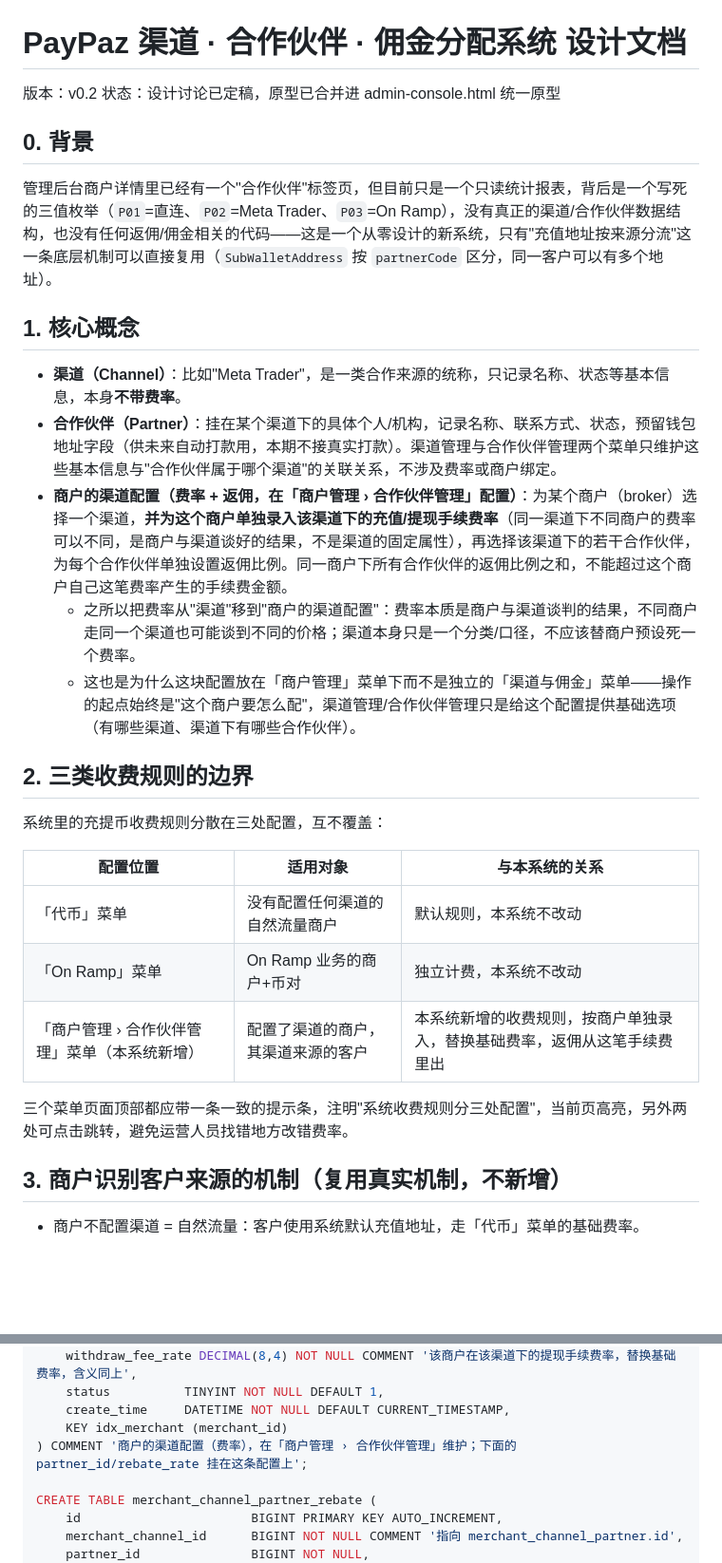
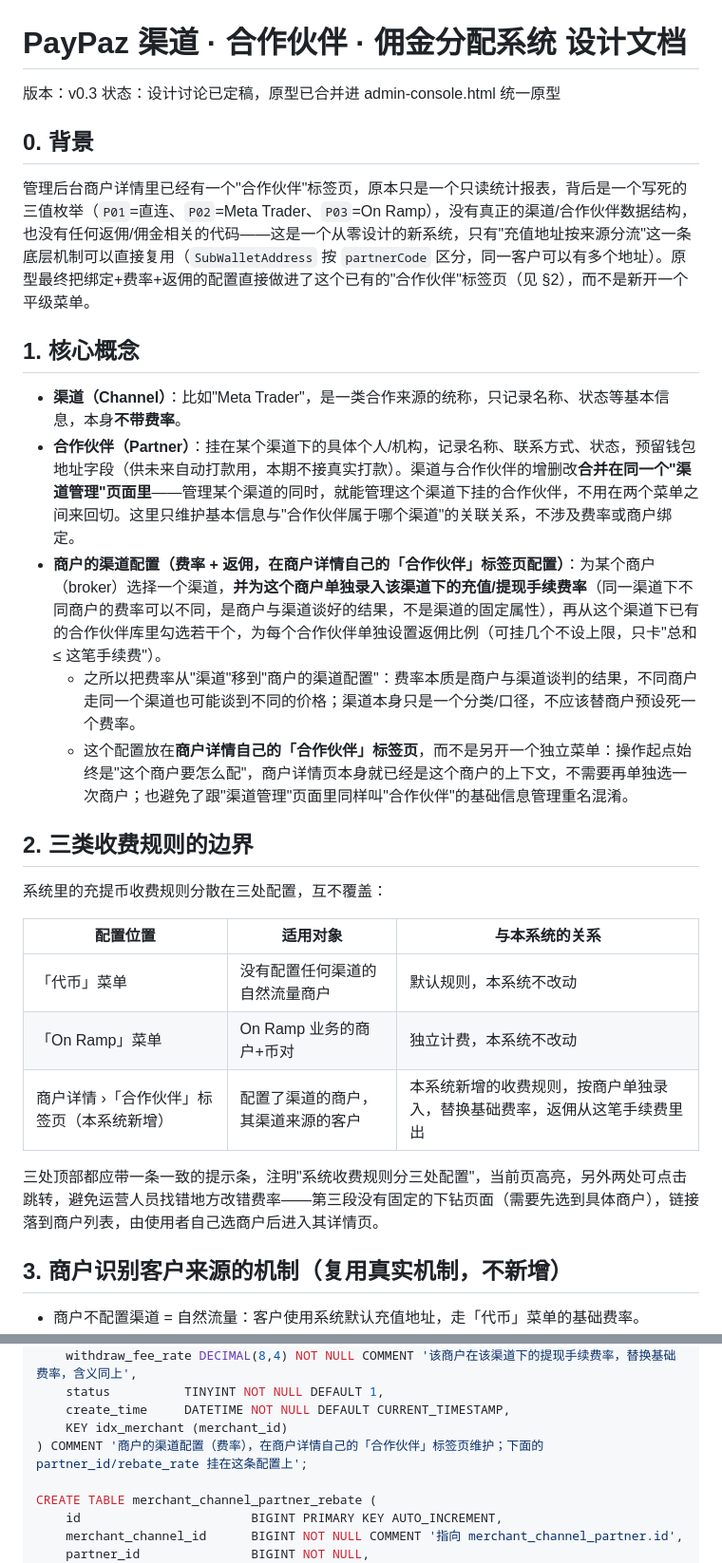
Before and after one commit to dollar3651314/demo-paypaz, a Markdown page: paypaz-commission-system-design.md, 2 parts joined by grey strips. Shown at 95% size. GitHub-like rendering; blank space fills up the shorter version.

Commit message:
Fold merchant-partner config into merchant detail; merge channel+partner pages
Move the per-merchant channel/rate/rebate binding into the existing
"合作伙伴" tab on the merchant detail drawer instead of a standalone
top-level page — the operator is already looking at one specific
merchant there, so no merchant picker is needed and it stops colliding
in name with the channel-side partner roster. 商户管理 goes back to a
flat nav item. Also merge 渠道管理 + 合作伙伴管理 (channel-side) into
one page: managing a channel and managing its partners now live
together instead of two separate menu entries. Design doc updated to
match.

Co-Authored-By: Claude Sonnet 5 <noreply@anthropic.com>

```diff
--- a/paypaz-commission-system-design.md
+++ b/paypaz-commission-system-design.md
@@ -1,19 +1,19 @@
 # PayPaz 渠道 · 合作伙伴 · 佣金分配系统 设计文档
 
-版本：v0.2
+版本：v0.3
 状态：设计讨论已定稿，原型已合并进 admin-console.html 统一原型
 
 ## 0. 背景
 
-管理后台商户详情里已经有一个"合作伙伴"标签页，但目前只是一个只读统计报表，背后是一个写死的三值枚举（`P01`=直连、`P02`=Meta Trader、`P03`=On Ramp），没有真正的渠道/合作伙伴数据结构，也没有任何返佣/佣金相关的代码——这是一个从零设计的新系统，只有"充值地址按来源分流"这一条底层机制可以直接复用（`SubWalletAddress` 按 `partnerCode` 区分，同一客户可以有多个地址）。
+管理后台商户详情里已经有一个"合作伙伴"标签页，原本只是一个只读统计报表，背后是一个写死的三值枚举（`P01`=直连、`P02`=Meta Trader、`P03`=On Ramp），没有真正的渠道/合作伙伴数据结构，也没有任何返佣/佣金相关的代码——这是一个从零设计的新系统，只有"充值地址按来源分流"这一条底层机制可以直接复用（`SubWalletAddress` 按 `partnerCode` 区分，同一客户可以有多个地址）。原型最终把绑定+费率+返佣的配置直接做进了这个已有的"合作伙伴"标签页（见 §2），而不是新开一个平级菜单。
 
 ## 1. 核心概念
 
 - **渠道（Channel）**：比如"Meta Trader"，是一类合作来源的统称，只记录名称、状态等基本信息，本身**不带费率**。
-- **合作伙伴（Partner）**：挂在某个渠道下的具体个人/机构，记录名称、联系方式、状态，预留钱包地址字段（供未来自动打款用，本期不接真实打款）。渠道管理与合作伙伴管理两个菜单只维护这些基本信息与"合作伙伴属于哪个渠道"的关联关系，不涉及费率或商户绑定。
-- **商户的渠道配置（费率 + 返佣，在「商户管理 › 合作伙伴管理」配置）**：为某个商户（broker）选择一个渠道，**并为这个商户单独录入该渠道下的充值/提现手续费率**（同一渠道下不同商户的费率可以不同，是商户与渠道谈好的结果，不是渠道的固定属性），再选择该渠道下的若干合作伙伴，为每个合作伙伴单独设置返佣比例。同一商户下所有合作伙伴的返佣比例之和，不能超过这个商户自己这笔费率产生的手续费金额。
+- **合作伙伴（Partner）**：挂在某个渠道下的具体个人/机构，记录名称、联系方式、状态，预留钱包地址字段（供未来自动打款用，本期不接真实打款）。渠道与合作伙伴的增删改**合并在同一个"渠道管理"页面里**——管理某个渠道的同时，就能管理这个渠道下挂的合作伙伴，不用在两个菜单之间来回切。这里只维护基本信息与"合作伙伴属于哪个渠道"的关联关系，不涉及费率或商户绑定。
+- **商户的渠道配置（费率 + 返佣，在商户详情自己的「合作伙伴」标签页配置）**：为某个商户（broker）选择一个渠道，**并为这个商户单独录入该渠道下的充值/提现手续费率**（同一渠道下不同商户的费率可以不同，是商户与渠道谈好的结果，不是渠道的固定属性），再从这个渠道下已有的合作伙伴库里勾选若干个，为每个合作伙伴单独设置返佣比例（可挂几个不设上限，只卡"总和 ≤ 这笔手续费"）。
   - 之所以把费率从"渠道"移到"商户的渠道配置"：费率本质是商户与渠道谈判的结果，不同商户走同一个渠道也可能谈到不同的价格；渠道本身只是一个分类/口径，不应该替商户预设死一个费率。
-  - 这也是为什么这块配置放在「商户管理」菜单下而不是独立的「渠道与佣金」菜单——操作的起点始终是"这个商户要怎么配"，渠道管理/合作伙伴管理只是给这个配置提供基础选项（有哪些渠道、渠道下有哪些合作伙伴）。
+  - 这个配置放在**商户详情自己的「合作伙伴」标签页**，而不是另开一个独立菜单：操作起点始终是"这个商户要怎么配"，商户详情页本身就已经是这个商户的上下文，不需要再单独选一次商户；也避免了跟"渠道管理"页面里同样叫"合作伙伴"的基础信息管理重名混淆。
 
 ## 2. 三类收费规则的边界
 
@@ -23,9 +23,9 @@
 |---|---|---|
 | 「代币」菜单 | 没有配置任何渠道的自然流量商户 | 默认规则，本系统不改动 |
 | 「On Ramp」菜单 | On Ramp 业务的商户+币对 | 独立计费，本系统不改动 |
-| 「商户管理 › 合作伙伴管理」菜单（本系统新增） | 配置了渠道的商户，其渠道来源的客户 | 本系统新增的收费规则，按商户单独录入，替换基础费率，返佣从这笔手续费里出 |
+| 商户详情 ›「合作伙伴」标签页（本系统新增） | 配置了渠道的商户，其渠道来源的客户 | 本系统新增的收费规则，按商户单独录入，替换基础费率，返佣从这笔手续费里出 |
 
-三个菜单页面顶部都应带一条一致的提示条，注明"系统收费规则分三处配置"，当前页高亮，另外两处可点击跳转，避免运营人员找错地方改错费率。
+三处顶部都应带一条一致的提示条，注明"系统收费规则分三处配置"，当前页高亮，另外两处可点击跳转，避免运营人员找错地方改错费率——第三段没有固定的下钻页面（需要先选到具体商户），链接落到商户列表，由使用者自己选商户后进入其详情页。
 
 ## 3. 商户识别客户来源的机制（复用真实机制，不新增）
 
@@ -111,7 +111,7 @@ CREATE TABLE merchant_channel_partner (
     status          TINYINT NOT NULL DEFAULT 1,
     create_time     DATETIME NOT NULL DEFAULT CURRENT_TIMESTAMP,
     KEY idx_merchant (merchant_id)
-) COMMENT '商户的渠道配置（费率），在「商户管理 › 合作伙伴管理」维护；下面的 partner_id/rebate_rate 挂在这条配置上';
+) COMMENT '商户的渠道配置（费率），在商户详情自己的「合作伙伴」标签页维护；下面的 partner_id/rebate_rate 挂在这条配置上';
 
 CREATE TABLE merchant_channel_partner_rebate (
     id                       BIGINT PRIMARY KEY AUTO_INCREMENT,
```
